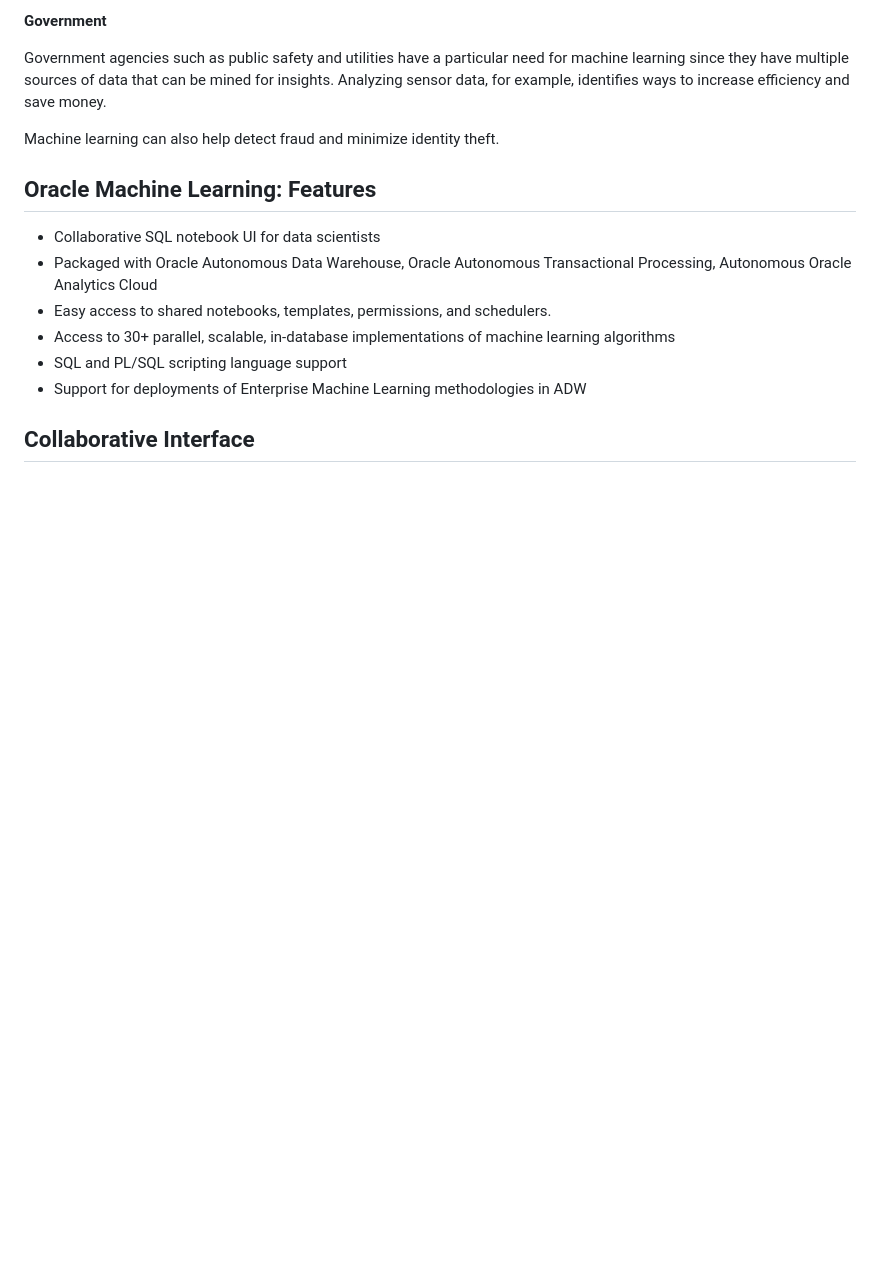
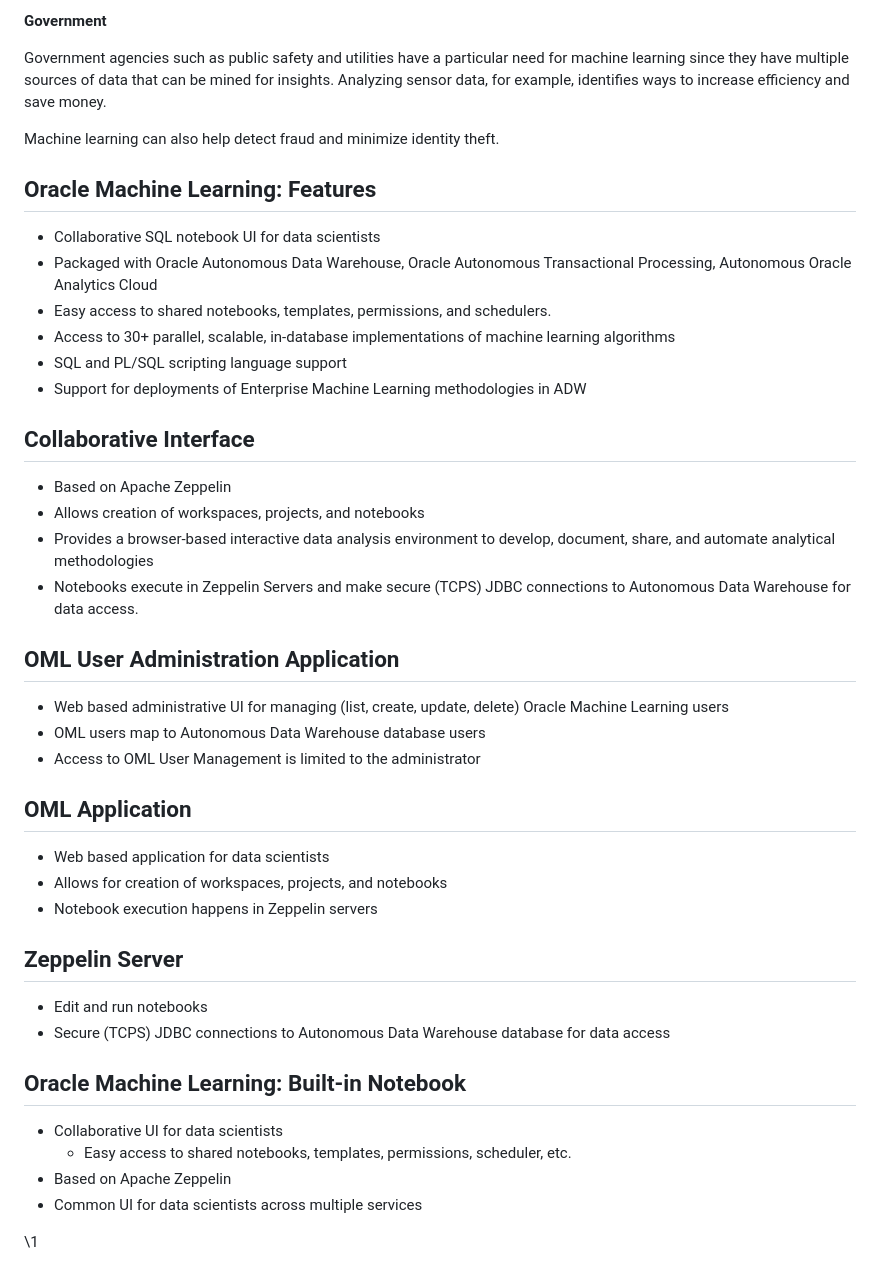
Before and after one commit to saschahsp/guides_workshops, a Markdown page: ADW_ML/README.md, the part around the change. Rendered like a GitHub page; blank space fills up the shorter version.

Commit message:
adwmlreadme2

```diff
--- a/ADW_ML/README.md
+++ b/ADW_ML/README.md
@@ -81,3 +81,34 @@ Machine learning can also help detect fraud and minimize identity theft.
 * Support for deployments of Enterprise Machine Learning methodologies in ADW
 
 ## Collaborative Interface
+
+* Based on Apache Zeppelin
+* Allows creation of workspaces, projects, and notebooks
+* Provides a browser-based interactive data analysis environment to develop, document, share, and automate analytical methodologies
+* Notebooks execute in Zeppelin Servers and make secure (TCPS) JDBC connections to Autonomous Data Warehouse for data access.
+
+## OML User Administration Application
+
+* Web based administrative UI for managing (list, create, update, delete) Oracle Machine Learning users
+* OML users map to Autonomous Data Warehouse database users
+* Access to OML User Management is limited to the administrator
+
+## OML Application
+
+* Web based application for data scientists
+* Allows for creation of workspaces, projects, and notebooks
+* Notebook execution happens in Zeppelin servers
+
+## Zeppelin Server
+
+* Edit and run notebooks
+* Secure (TCPS) JDBC connections to Autonomous Data Warehouse database for data access
+
+## Oracle Machine Learning: Built-in Notebook
+
+* Collaborative UI for data scientists
+  * Easy access to shared notebooks, templates, permissions, scheduler, etc.
+* Based on Apache Zeppelin
+* Common UI for data scientists across multiple services
+
+\1
```
Also changed, not shown: ADW_ML/img/1.PNG (added).
